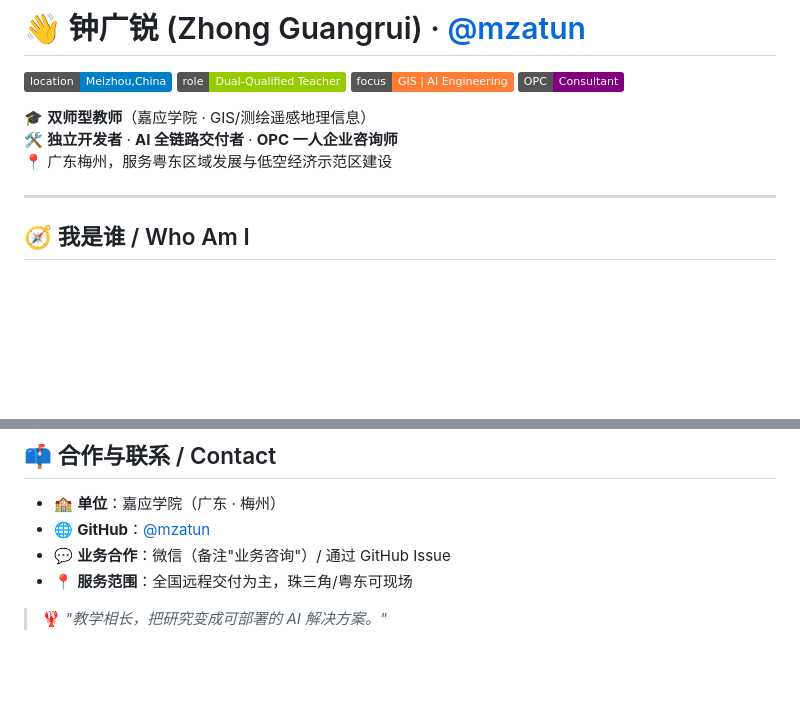
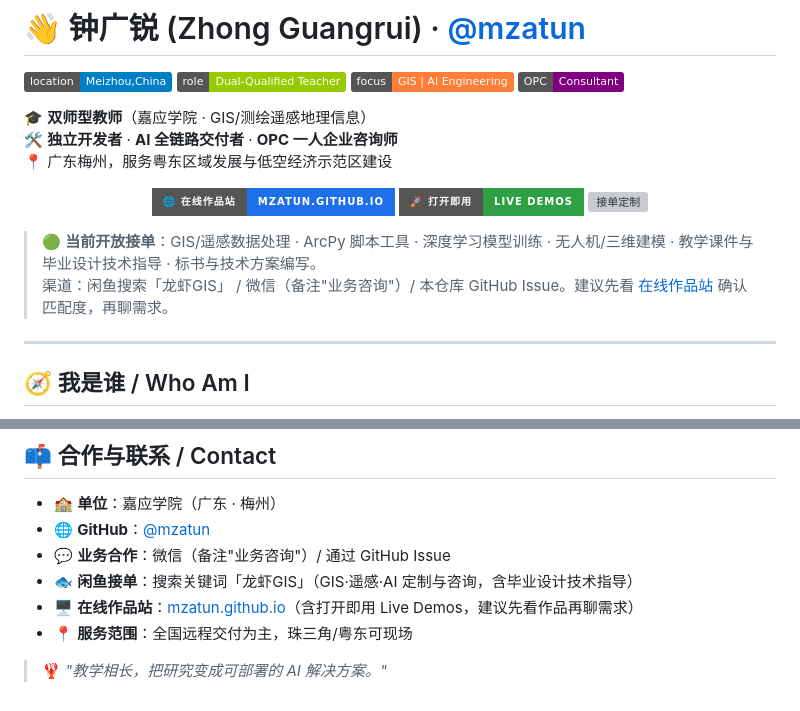
Before and after one commit to mzatun/mzatun, a Markdown page: README.md, 2 parts joined by grey strips. GitHub-like rendering; badges without logos; blank space fills up the shorter version; grey boxes are pictures that could not be loaded.

Commit message:
Profile README 增加在线作品站入口与接单 CTA 横幅（闲鱼/GitHub 接 GIS·遥感·AI 定制）

```diff
--- a/README.md
+++ b/README.md
@@ -10,6 +10,21 @@
 🎓 **双师型教师**（嘉应学院 · GIS/测绘遥感地理信息）
 🛠️ **独立开发者** · **AI 全链路交付者** · **OPC 一人企业咨询师**
 📍 广东梅州，服务粤东区域发展与低空经济示范区建设
+
+<p align="center">
+  <a href="https://mzatun.github.io/">
+    <img src="https://img.shields.io/badge/🌐%20在线作品站-mzatun.github.io-1f6feb?style=for-the-badge&logo=githubpages&logoColor=white" alt="在线作品站">
+  </a>
+  <a href="https://mzatun.github.io/#live">
+    <img src="https://img.shields.io/badge/🚀%20打开即用-Live%20Demos-2ea043?style=for-the-badge" alt="在线演示">
+  </a>
+  <a href="https://mzatun.github.io/">
+    <img src="https://img.shields.io/badge/📥%20接%20GIS·遥感·AI%20定制-闲鱼%2F微信-orange?style=for-the-badge" alt="接单定制">
+  </a>
+</p>
+
+> 🟢 **当前开放接单**：GIS/遥感数据处理 · ArcPy 脚本工具 · 深度学习模型训练 · 无人机/三维建模 · 教学课件与毕业设计技术指导 · 标书与技术方案编写。
+> 渠道：闲鱼搜索「龙虾GIS」 / 微信（备注"业务咨询"）/ 本仓库 GitHub Issue。建议先看 [在线作品站](https://mzatun.github.io/) 确认匹配度，再聊需求。
 
 ---
 
@@ -111,6 +126,8 @@
 - 🏫 **单位**：嘉应学院（广东 · 梅州）
 - 🌐 **GitHub**：[@mzatun](https://github.com/mzatun)
 - 💬 **业务合作**：微信（备注"业务咨询"）/ 通过 GitHub Issue
+- 🐟 **闲鱼接单**：搜索关键词「龙虾GIS」（GIS·遥感·AI 定制与咨询，含毕业设计技术指导）
+- 🖥️ **在线作品站**：[mzatun.github.io](https://mzatun.github.io/)（含打开即用 Live Demos，建议先看作品再聊需求）
 - 📍 **服务范围**：全国远程交付为主，珠三角/粤东可现场
 
 > 🦞 *"教学相长，把研究变成可部署的 AI 解决方案。"*
```
